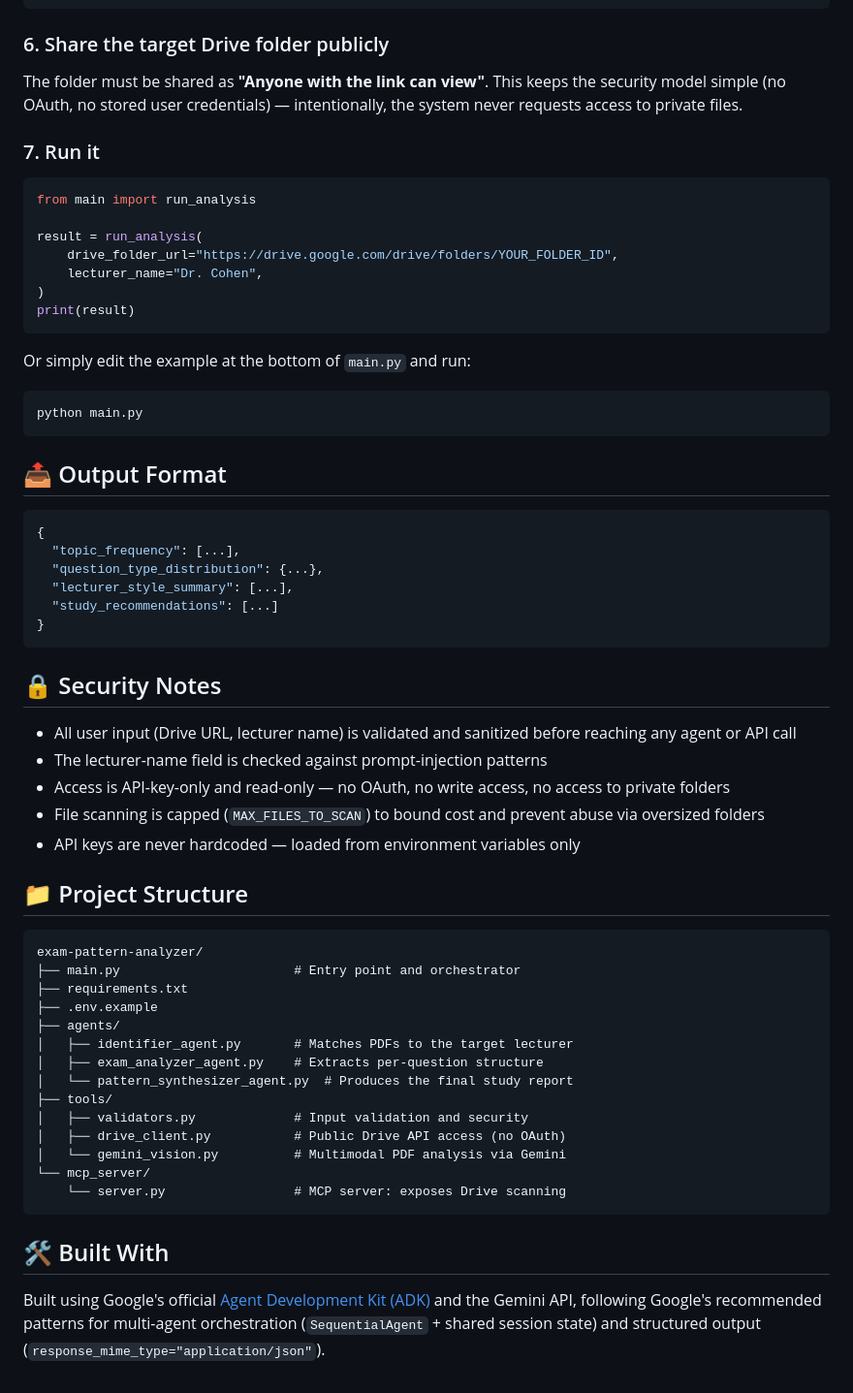
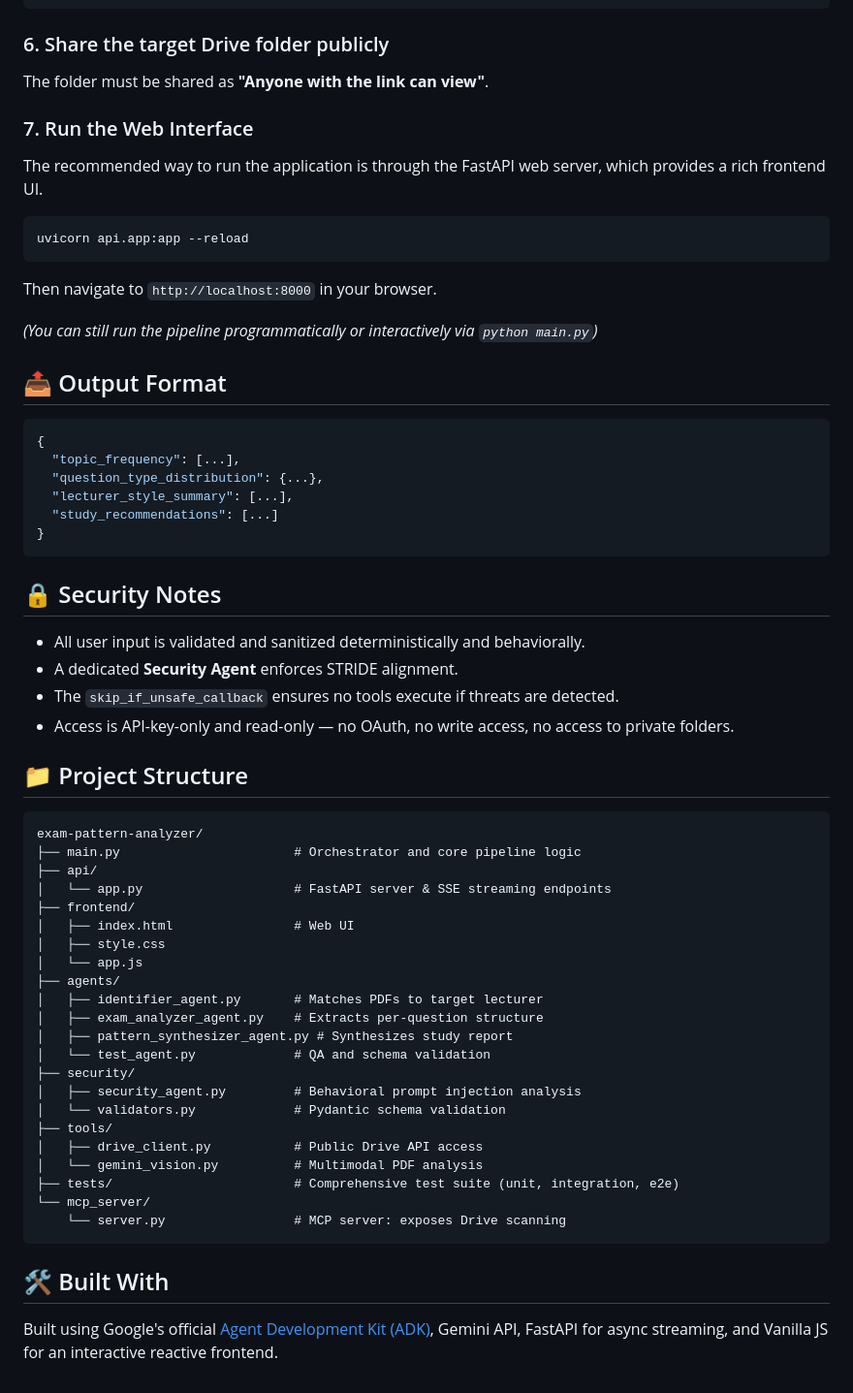
Before and after one commit to ofekrozen/exam-pattern-analyzer, a Markdown page: README.md, the part around one of its changes. Shown at 97% size. Drawn GitHub-style.

````diff
--- a/README.md
+++ b/README.md
@@ -100,25 +107,17 @@ cp .env.example .env
 ```
 
 ### 6. Share the target Drive folder publicly
-The folder must be shared as **"Anyone with the link can view"**. This
-keeps the security model simple (no OAuth, no stored user credentials) —
-intentionally, the system never requests access to private files.
+The folder must be shared as **"Anyone with the link can view"**.
 
-### 7. Run it
-```python
-from main import run_analysis
+### 7. Run the Web Interface
+The recommended way to run the application is through the FastAPI web server, which provides a rich frontend UI.
 
-result = run_analysis(
-    drive_folder_url="https://drive.google.com/drive/folders/YOUR_FOLDER_ID",
-    lecturer_name="Dr. Cohen",
-)
-print(result)
+```bash
+uvicorn api.app:app --reload
 ```
+Then navigate to `http://localhost:8000` in your browser.
 
-Or simply edit the example at the bottom of `main.py` and run:
-```bash
-python main.py
-```
+*(You can still run the pipeline programmatically or interactively via `python main.py`)*
 
 ## 📤 Output Format
 
@@ -133,37 +132,38 @@ python main.py
 
 ## 🔒 Security Notes
 
-- All user input (Drive URL, lecturer name) is validated and sanitized
-  before reaching any agent or API call
-- The lecturer-name field is checked against prompt-injection patterns
-- Access is API-key-only and read-only — no OAuth, no write access, no
-  access to private folders
-- File scanning is capped (`MAX_FILES_TO_SCAN`) to bound cost and prevent
-  abuse via oversized folders
-- API keys are never hardcoded — loaded from environment variables only
+- All user input is validated and sanitized deterministically and behaviorally.
+- A dedicated **Security Agent** enforces STRIDE alignment.
+- The `skip_if_unsafe_callback` ensures no tools execute if threats are detected.
+- Access is API-key-only and read-only — no OAuth, no write access, no access to private folders.
 
 ## 📁 Project Structure
 
-```
+```text
 exam-pattern-analyzer/
-├── main.py                       # Entry point and orchestrator
-├── requirements.txt
-├── .env.example
+├── main.py                       # Orchestrator and core pipeline logic
+├── api/
+│   └── app.py                    # FastAPI server & SSE streaming endpoints
+├── frontend/
+│   ├── index.html                # Web UI
+│   ├── style.css
+│   └── app.js
 ├── agents/
-│   ├── identifier_agent.py       # Matches PDFs to the target lecturer
+│   ├── identifier_agent.py       # Matches PDFs to target lecturer
 │   ├── exam_analyzer_agent.py    # Extracts per-question structure
-│   └── pattern_synthesizer_agent.py  # Produces the final study report
+│   ├── pattern_synthesizer_agent.py # Synthesizes study report
+│   └── test_agent.py             # QA and schema validation
+├── security/
+│   ├── security_agent.py         # Behavioral prompt injection analysis
+│   └── validators.py             # Pydantic schema validation
 ├── tools/
-│   ├── validators.py             # Input validation and security
-│   ├── drive_client.py           # Public Drive API access (no OAuth)
-│   └── gemini_vision.py          # Multimodal PDF analysis via Gemini
+│   ├── drive_client.py           # Public Drive API access
+│   └── gemini_vision.py          # Multimodal PDF analysis
+├── tests/                        # Comprehensive test suite (unit, integration, e2e)
 └── mcp_server/
     └── server.py                 # MCP server: exposes Drive scanning
 ```
 
 ## 🛠️ Built With
 
-Built using Google's official [Agent Development Kit (ADK)](https://google.github.io/adk-docs/)
-and the Gemini API, following Google's recommended patterns for
-multi-agent orchestration (`SequentialAgent` + shared session state) and
-structured output (`response_mime_type="application/json"`).
+Built using Google's official [Agent Development Kit (ADK)](https://google.github.io/adk-docs/), Gemini API, FastAPI for async streaming, and Vanilla JS for an interactive reactive frontend.
````
Also changed, not shown: other parts of README.md (+22 -15 lines).
